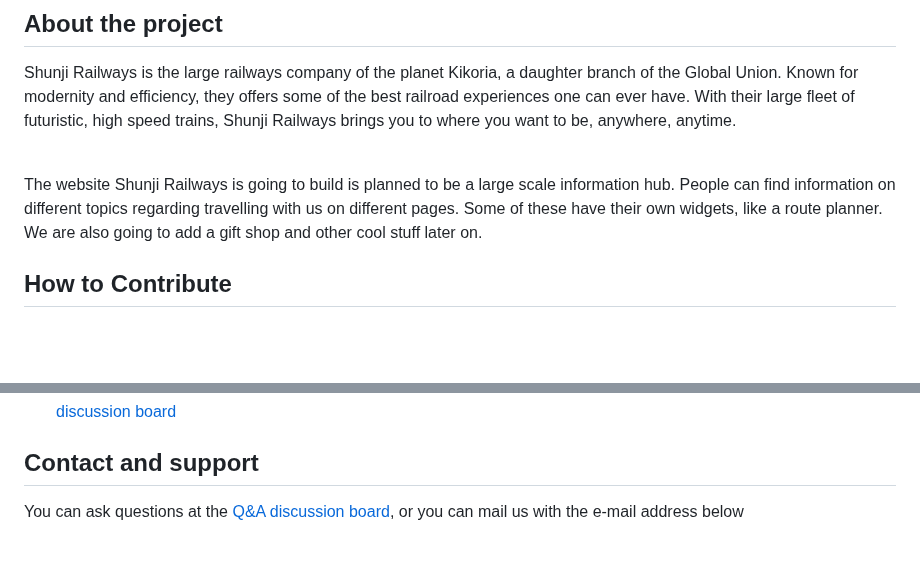
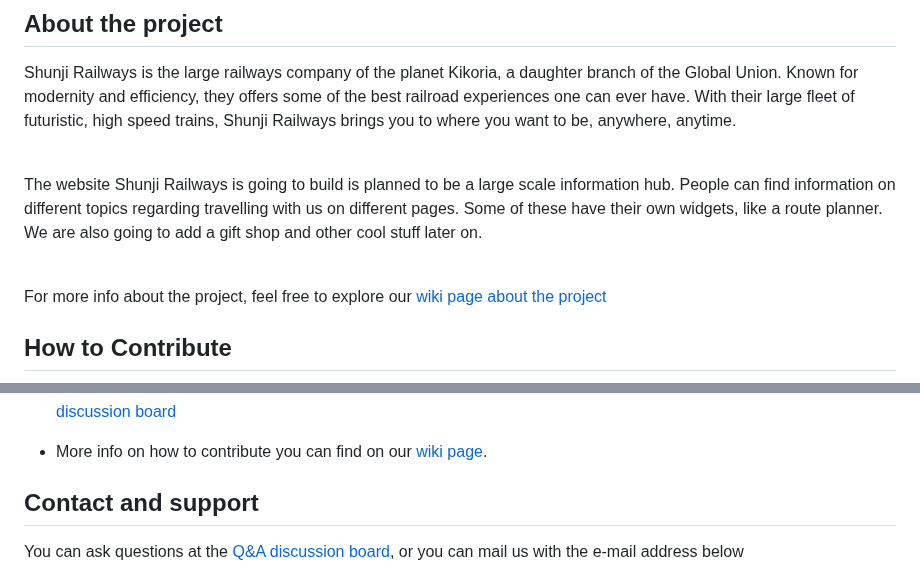
Before and after one commit to RubenTheCoder/Shunji-Railways-GitHub, a Markdown page: .github/README.md, 2 parts joined by grey strips. GitHub-like rendering; blank space fills up the shorter version.

Commit message:
Added wiki links

```diff
--- a/.github/README.md
+++ b/.github/README.md
@@ -31,6 +31,9 @@ Shunji Railways is the large railways company of the planet Kikoria, a daughter
 
 The website Shunji Railways is going to build is planned to be a large scale information hub. People can find information on different topics regarding travelling with us on different pages. Some of these have their own widgets, like a route planner. We are also going to add a gift shop and other cool stuff later on.
 
+<br>
+
+For more info about the project, feel free to explore our [wiki page about the project](https://github.com/RubenTheCoder/Shunji-Railways-GitHub/wiki)
 
 ## How to Contribute
 
@@ -45,6 +48,8 @@ The website Shunji Railways is going to build is planned to be a large scale inf
 - **🧪 Review and testing:** Help us ensure quality by reviewing and testing tasks in the ['Review and testing' column](https://github.com/users/RubenTheCoder/projects/4). You can send us a quality report on an issue using our [quality discussion board](https://github.com/RubenTheCoder/Shunji-Railways-GitHub/discussions/categories/quality-reports). Your feedback is invaluable.
 
 - **😃 Join the discussion:** Engage with other contributors, share your thoughts, and offer assistance in the comments section of each issue or the [general discussion board](https://github.com/RubenTheCoder/Shunji-Railways-GitHub/discussions/categories/general)
+
+- More info on how to contribute you can find on our [wiki page](https://github.com/RubenTheCoder/Shunji-Railways-GitHub/wiki).
 
 
 
```
